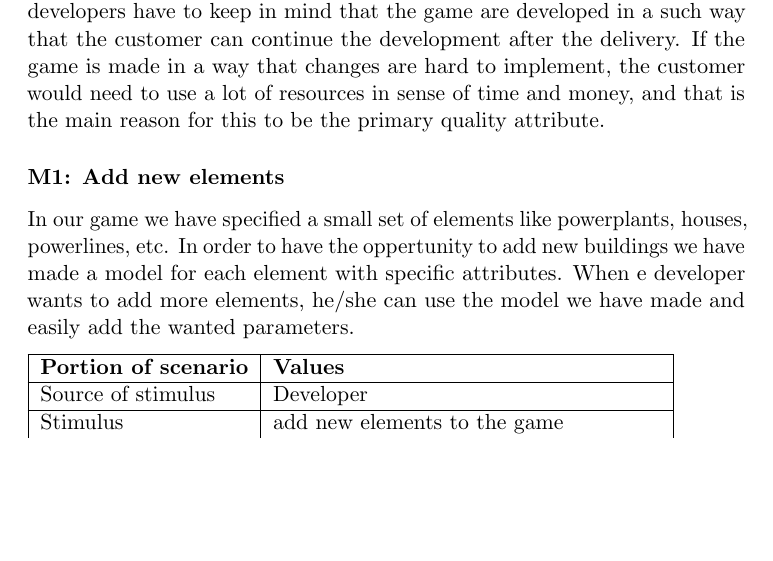
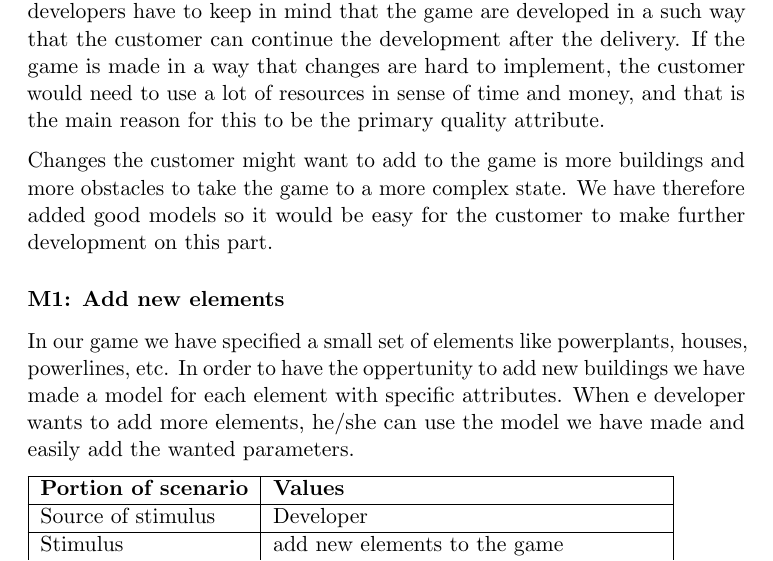
Before and after one commit to kpro-gr10/report, a LaTeX document (main.tex, which reads requirementSpecification/QualityRequriements.tex): part of page 40 of 67, cut so that both start at the same text, the shorter picture padded with empty space. Compiled offline with pdfLaTeX.

Commit message:
Revised the modifiability description

```diff
--- a/requirementSpecification/QualityRequriements.tex
+++ b/requirementSpecification/QualityRequriements.tex
@@ -41,6 +41,10 @@ have to keep in mind that the game are developed in a such way that the customer
 the development after the delivery. If the game is made in a way that changes are hard to implement,
 the customer would need to use a lot of resources in sense of time and money, and that is the main
 reason for this to be the primary quality attribute.
+
+Changes the customer might want to add to the game is more buildings and more obstacles to take
+the game to a more complex state. We have therefore added good models so it would be easy for
+the customer to make further development on this part.
 
 \subsubsection*{M1: Add new elements}
 In our game we have specified a small set of elements like powerplants, houses, powerlines, etc.
```
